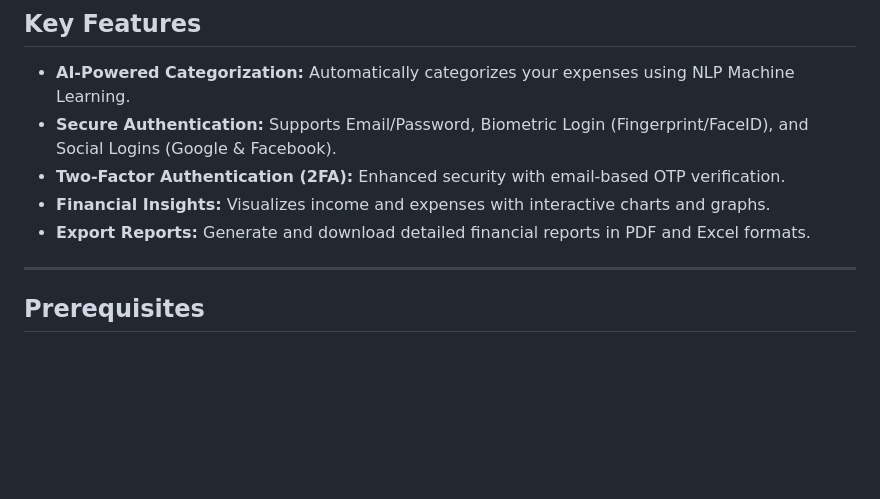
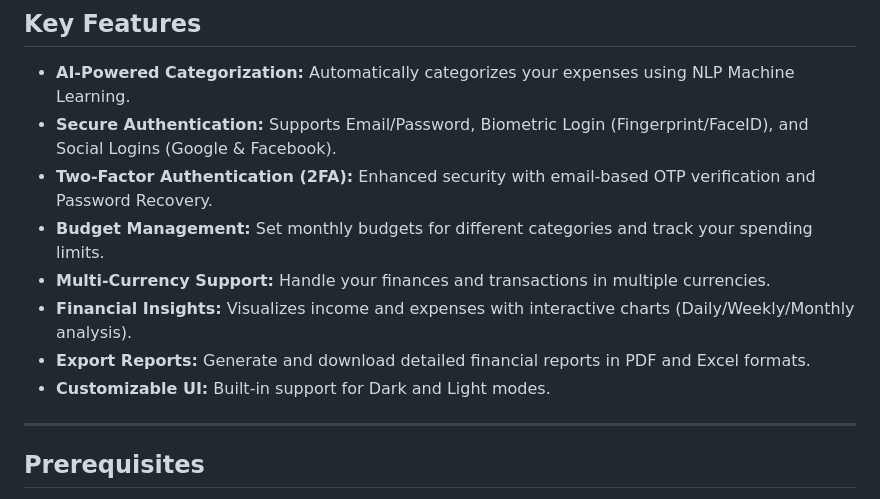
Before and after one commit to Pasan-Pramuditha/SmartFin, a Markdown page: README.md, the part around the change. Drawn GitHub-style; blank space fills up the shorter version.

Commit message:
Add more Key Features to README

```diff
--- a/README.md
+++ b/README.md
@@ -13,9 +13,12 @@ SmartFin is a personal finance management application built with **Flutter** for
 ## Key Features
 *   **AI-Powered Categorization:** Automatically categorizes your expenses using NLP Machine Learning.
 *   **Secure Authentication:** Supports Email/Password, Biometric Login (Fingerprint/FaceID), and Social Logins (Google & Facebook).
-*   **Two-Factor Authentication (2FA):** Enhanced security with email-based OTP verification.
-*   **Financial Insights:** Visualizes income and expenses with interactive charts and graphs.
+*   **Two-Factor Authentication (2FA):** Enhanced security with email-based OTP verification and Password Recovery.
+*   **Budget Management:** Set monthly budgets for different categories and track your spending limits.
+*   **Multi-Currency Support:** Handle your finances and transactions in multiple currencies.
+*   **Financial Insights:** Visualizes income and expenses with interactive charts (Daily/Weekly/Monthly analysis).
 *   **Export Reports:** Generate and download detailed financial reports in PDF and Excel formats.
+*   **Customizable UI:** Built-in support for Dark and Light modes.
 
 ---
 
```
